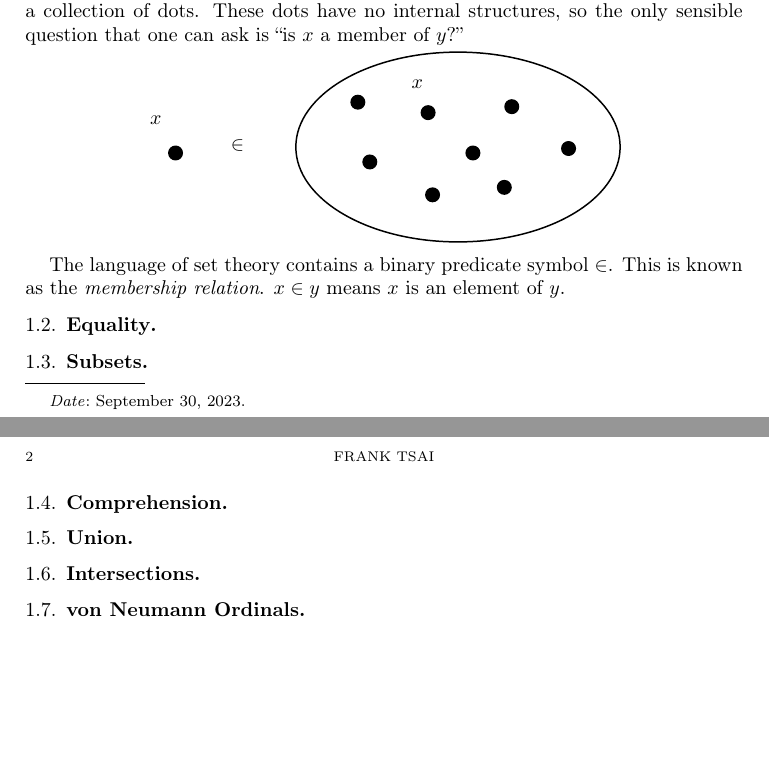
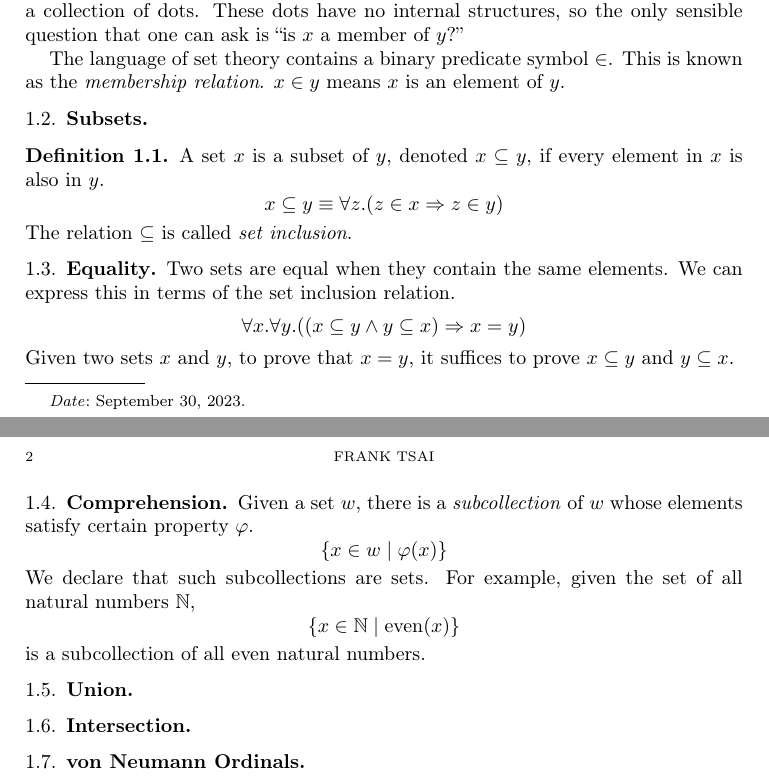
Before and after one commit to frankt716/cse-191-fall23, a LaTeX paper (rec06/paper.tex): two parts of pages 1 and 2 of 2, joined at a grey line, cut so that both start at the same text, the shorter picture padded with empty space. Compiled offline with pdfLaTeX.

Commit message:
comprehension

```diff
--- a/rec06/paper.tex
+++ b/rec06/paper.tex
@@ -25,28 +25,50 @@ The atomic objects in set theory are sets.
 A set can be thought of as a collection of dots.
 These dots have no internal structures, so the only sensible question that one can ask is ``is $x$ a member of $y$?''
 
-\begin{center}
-  \input{img/01}
-\end{center}
-
 The language of set theory contains a binary predicate symbol $\in$.
 This is known as the \emph{membership relation}.
 $x \in y$ means $x$ is an element of $y$.
 
+\subsection{Subsets}
+\label{sec:subsets}
+
+\begin{defn}
+  A set $x$ is a subset of $y$, denoted $x \subseteq y$, if every element in $x$ is also in $y$.
+  \[
+    x \subseteq y \cng \forall z.(z \in x \imp z \in y)
+  \]
+  The relation $\subseteq$ is called \emph{set inclusion}.
+\end{defn}
+
 \subsection{Equality}
 \label{sec:equality}
 
-\subsection{Subsets}
-\label{sec:subsets}
+Two sets are equal when they contain the same elements.
+We can express this in terms of the set inclusion relation.
+\[
+  \forall x. \forall y. ((x \subseteq y \wedge y \subseteq x) \imp x = y)
+\]
+Given two sets $x$ and $y$, to prove that $x = y$, it suffices to prove $x \subseteq y$ and $y \subseteq x$.
 
 \subsection{Comprehension}
 \label{sec:comprehension}
 
+Given a set $w$, there is a \emph{subcollection} of $w$ whose elements satisfy certain property $\varphi$.
+\[
+  \{ x \in w \mid \varphi(x) \}
+\]
+We declare that such subcollections are sets.
+For example, given the set of all natural numbers $\dN$,
+\[
+  \{ x \in \dN \mid \mathrm{even}(x) \}
+\]
+is a subcollection of all even natural numbers.
+
 \subsection{Union}
 \label{sec:union}
 
-\subsection{Intersections}
-\label{sec:intersections}
+\subsection{Intersection}
+\label{sec:intersection}
 
 \subsection{von Neumann Ordinals}
 \label{sec:von-neumann-ordinals}
```
Also changed, not shown: rec06/img/01.tex (deleted, +0 -37 lines), rec06/paper.pdf.
